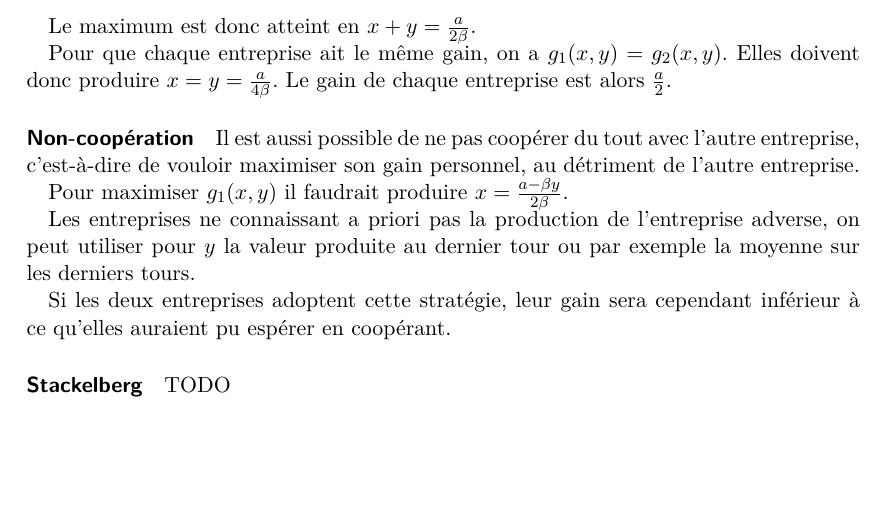
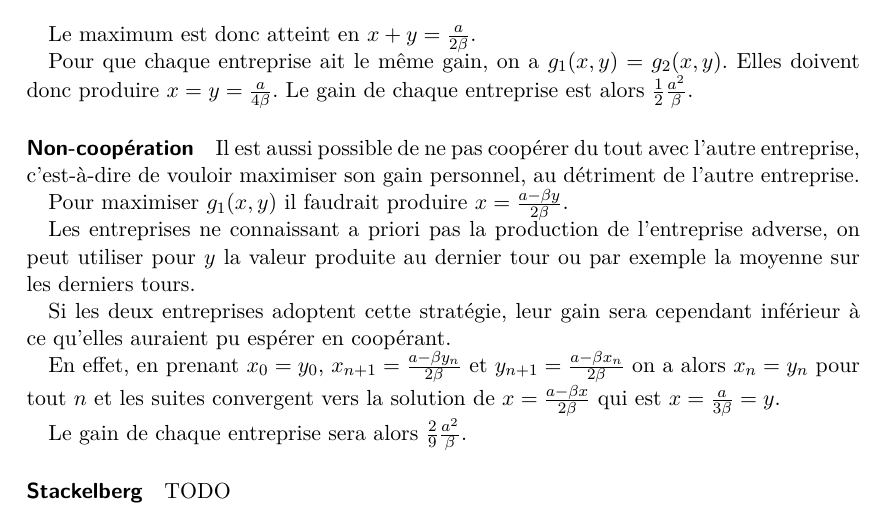
Before and after one commit to arthaud/GRO, a LaTeX document (final/rapport/main.tex, which reads final/rapport/jeux.tex): part of page 23 of 44, cut so that both start at the same text, the shorter picture padded with empty space. Compiled offline with pdfLaTeX.

Commit message:
Vive les maths :<3:

```diff
--- a/final/rapport/jeux.tex
+++ b/final/rapport/jeux.tex
@@ -230,7 +230,7 @@ obtenir le même résultat.
 
       Pour que chaque entreprise ait le même gain, on a $g_1(x, y) = g_2(x, y)$.
       Elles doivent donc produire $x=y=\frac a {4\beta}$. Le gain de chaque
-      entreprise est alors $\frac a 2$.
+      entreprise est alors $\frac 1 2 \frac {a^2} \beta$.
 
     \paragraph{Non-coopération} Il est aussi possible de ne pas coopérer du
       tout avec l'autre entreprise, c'est-à-dire de vouloir maximiser son gain
@@ -245,6 +245,13 @@ obtenir le même résultat.
 
       Si les deux entreprises adoptent cette stratégie, leur gain sera
       cependant inférieur à ce qu'elles auraient pu espérer en coopérant.
+
+      En effet, en prenant $x_0 = y_0$, $x_{n+1}=\frac {a-\beta y_n} {2\beta}$
+      et $y_{n+1}=\frac {a-\beta x_n} {2\beta}$ on a alors $x_n=y_n$ pour tout
+      $n$ et les suites convergent vers la solution de
+      $x=\frac {a-\beta x} {2\beta}$ qui est $x=\frac a {3\beta}=y$.
+
+      Le gain de chaque entreprise sera alors $\frac 2 9 \frac {a^2} \beta$.
 
     \paragraph{Stackelberg}
       % on profite de l'autre, toussa
```
Also changed, not shown: final/rapport/main.pdf.
